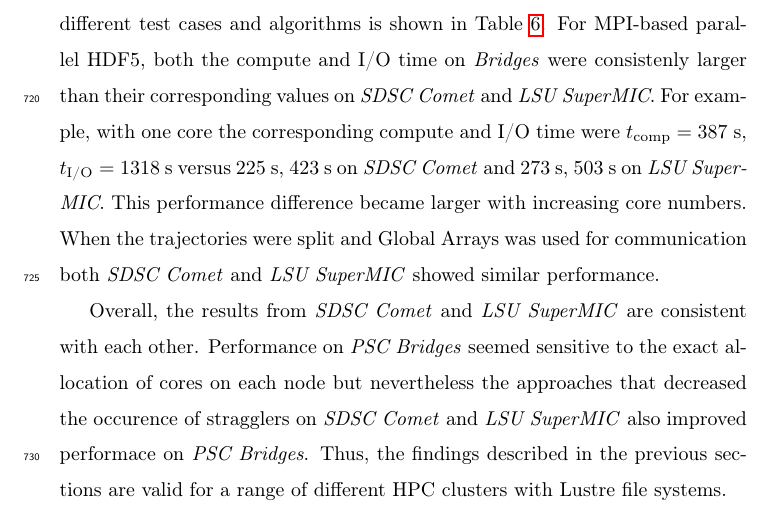
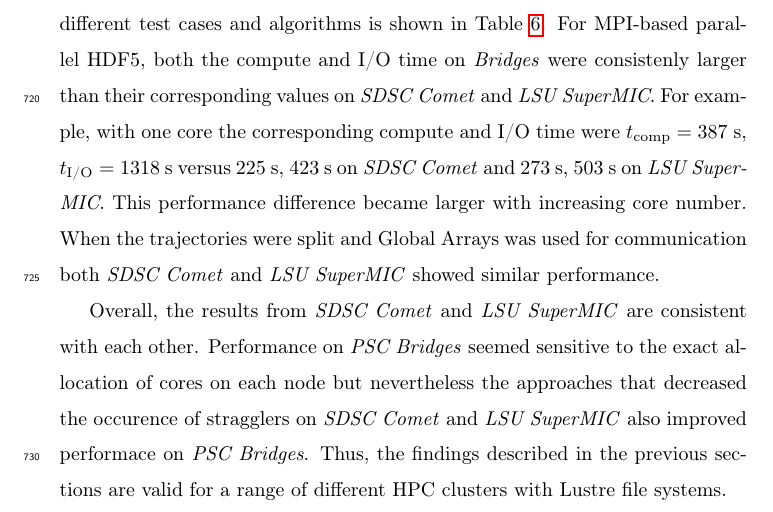
Before and after one commit to hpcanalytics/paper-hpc-py-parallel-mdanalysis, a LaTeX paper (main.tex, which reads clusters.tex): part of page 36 of 59, cut so that both start at the same text. Compiled offline with pdfLaTeX.

Commit message:
Minor edits on clusters

```diff
--- a/clusters.tex
+++ b/clusters.tex
@@ -109,7 +109,7 @@ However, on \emph{PSC Bridges} the I/O time was on average about two and a half
 A full comparison of compute and I/O scaling across different clusters for different test cases and algorithms is shown in Table \ref{tab:comp-IO-scaling}.
 For MPI-based parallel HDF5, both the compute and I/O time on \emph{Bridges} were consistenly larger than their corresponding values on \emph{SDSC Comet} and \emph{LSU SuperMIC}.
 For example, with one core the corresponding compute and I/O time were $\tcomp = 387~\text{s}$, $\tIO = 1318~\text{s}$ versus $225~\text{s}$, $423~\text{s}$ on \emph{SDSC Comet} and $273~\text{s}$, $503~\text{s}$ on \emph{LSU SuperMIC}.
-This performance difference became larger with increasing core numbers.
+This performance difference became larger with increasing core number.
 When the trajectories were split and Global Arrays was used for communication both \emph{SDSC Comet} and \emph{LSU SuperMIC} showed similar performance.
 
 Overall, the results from \emph{SDSC Comet} and \emph{LSU SuperMIC} are consistent with each other.
```
Also changed, not shown: clusters.tex (2 more changed lines).
